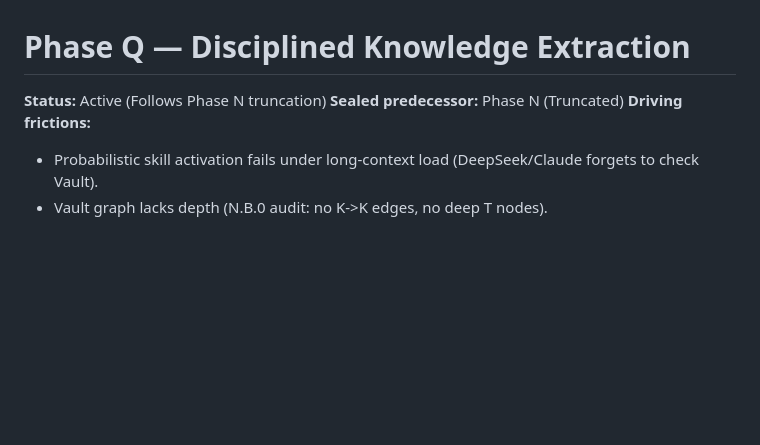
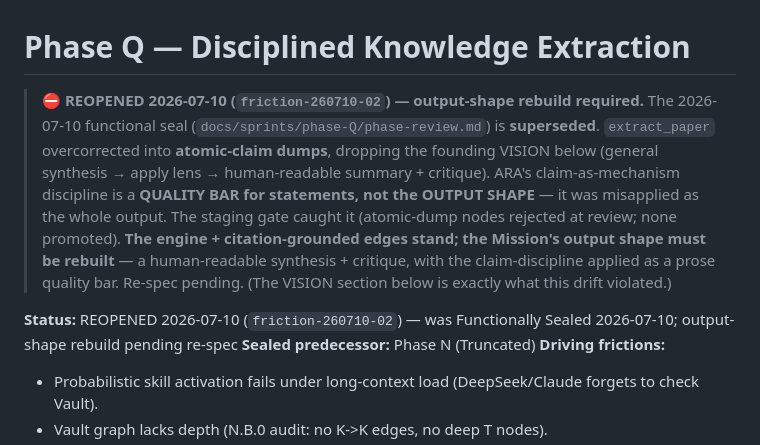
Before and after one commit to Hzeristo/chimera-lite, a Markdown page: docs/phases/phase-Q.md, the part around the change. GitHub-like rendering; blank space fills up the shorter version.

```diff
--- a/docs/phases/phase-Q.md
+++ b/docs/phases/phase-Q.md
@@ -1,6 +1,15 @@
 # Phase Q — Disciplined Knowledge Extraction
 
-**Status:** Active (Follows Phase N truncation)
+> ⛔ **REOPENED 2026-07-10 (`friction-260710-02`) — output-shape rebuild required.** The 2026-07-10 functional
+> seal (`docs/sprints/phase-Q/phase-review.md`) is **superseded**. `extract_paper` overcorrected into
+> **atomic-claim dumps**, dropping the founding VISION below (general synthesis → apply lens → human-readable
+> summary + critique). ARA's claim-as-mechanism discipline is a **QUALITY BAR for statements, not the OUTPUT
+> SHAPE** — it was misapplied as the whole output. The staging gate caught it (atomic-dump nodes rejected at
+> review; none promoted). **The engine + citation-grounded edges stand; the Mission's output shape must be
+> rebuilt** — a human-readable synthesis + critique, with the claim-discipline applied as a prose quality
+> bar. Re-spec pending. (The VISION section below is exactly what this drift violated.)
+
+**Status:** REOPENED 2026-07-10 (`friction-260710-02`) — was Functionally Sealed 2026-07-10; output-shape rebuild pending re-spec
 **Sealed predecessor:** Phase N (Truncated)
 **Driving frictions:**
 - Probabilistic skill activation fails under long-context load (DeepSeek/Claude forgets to check Vault).
```
Also changed, not shown: docs/ROADMAP.md (+2 -2 lines), docs/logs/friction-260710.md (added, +68 -0 lines).
